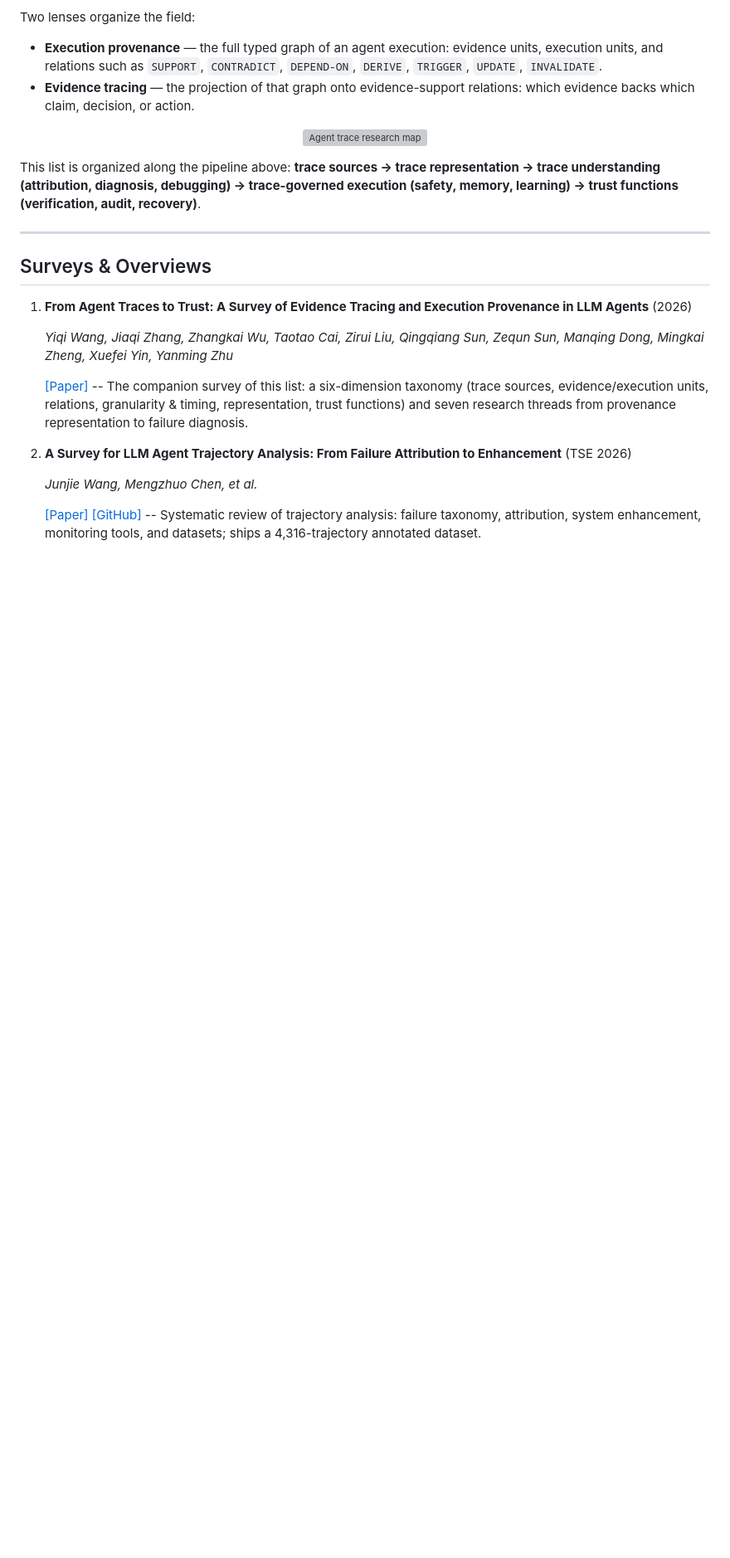
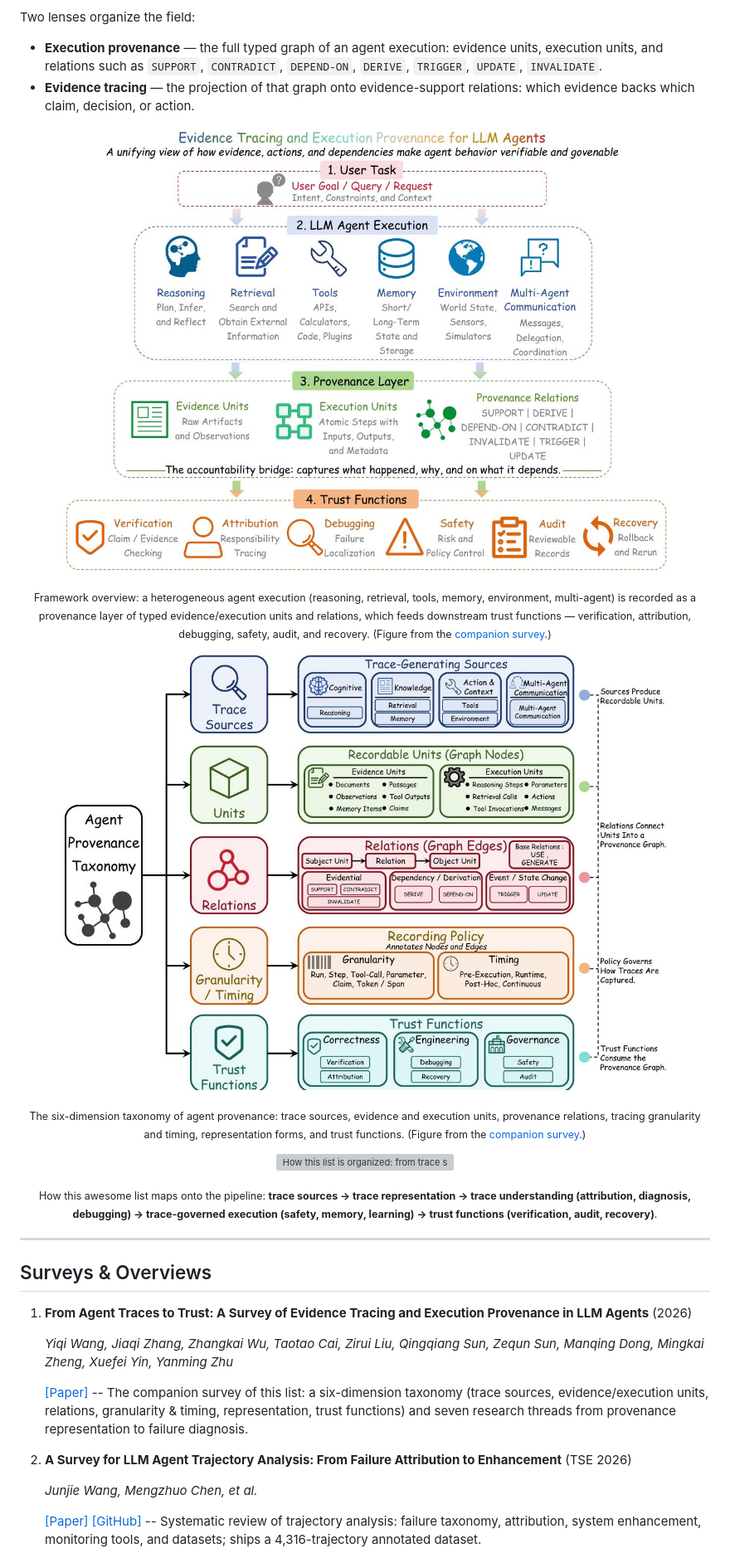
Before and after one commit to aaronlyt/awesome-agent-trace-and-evidence-attribution, a Markdown page: README.md, the part around the change. Shown at 83% size. Rendered like a GitHub page; pictures changed too: assets/provenance_framework.png (added), assets/provenance_taxonomy.png (added); blank space fills up the shorter version; grey boxes are pictures that could not be loaded.

Commit message:
Add framework overview and six-dimension taxonomy figures from companion survey

```diff
--- a/README.md
+++ b/README.md
@@ -58,10 +58,19 @@ Two lenses organize the field:
 - **Evidence tracing** — the projection of that graph onto evidence-support relations: which evidence backs which claim, decision, or action.
 
 <p align="center">
-  <img src="assets/taxonomy.svg" width="92%" alt="Agent trace research map">
+  <img src="assets/provenance_framework.png" width="88%" alt="Evidence tracing and execution provenance framework overview">
 </p>
+<p align="center"><sub>Framework overview: a heterogeneous agent execution (reasoning, retrieval, tools, memory, environment, multi-agent) is recorded as a provenance layer of typed evidence/execution units and relations, which feeds downstream trust functions — verification, attribution, debugging, safety, audit, and recovery. (Figure from the <a href="https://arxiv.org/abs/2606.04990">companion survey</a>.)</sub></p>
 
-This list is organized along the pipeline above: **trace sources → trace representation → trace understanding (attribution, diagnosis, debugging) → trace-governed execution (safety, memory, learning) → trust functions (verification, audit, recovery)**.
+<p align="center">
+  <img src="assets/provenance_taxonomy.png" width="88%" alt="Agent provenance taxonomy: trace sources, units, relations, granularity and timing, trust functions">
+</p>
+<p align="center"><sub>The six-dimension taxonomy of agent provenance: trace sources, evidence and execution units, provenance relations, tracing granularity and timing, representation forms, and trust functions. (Figure from the <a href="https://arxiv.org/abs/2606.04990">companion survey</a>.)</sub></p>
+
+<p align="center">
+  <img src="assets/taxonomy.svg" width="96%" alt="How this list is organized: from trace sources to trust functions">
+</p>
+<p align="center"><sub>How this awesome list maps onto the pipeline: <b>trace sources → trace representation → trace understanding (attribution, diagnosis, debugging) → trace-governed execution (safety, memory, learning) → trust functions (verification, audit, recovery)</b>.</sub></p>
 
 ---
 
```
